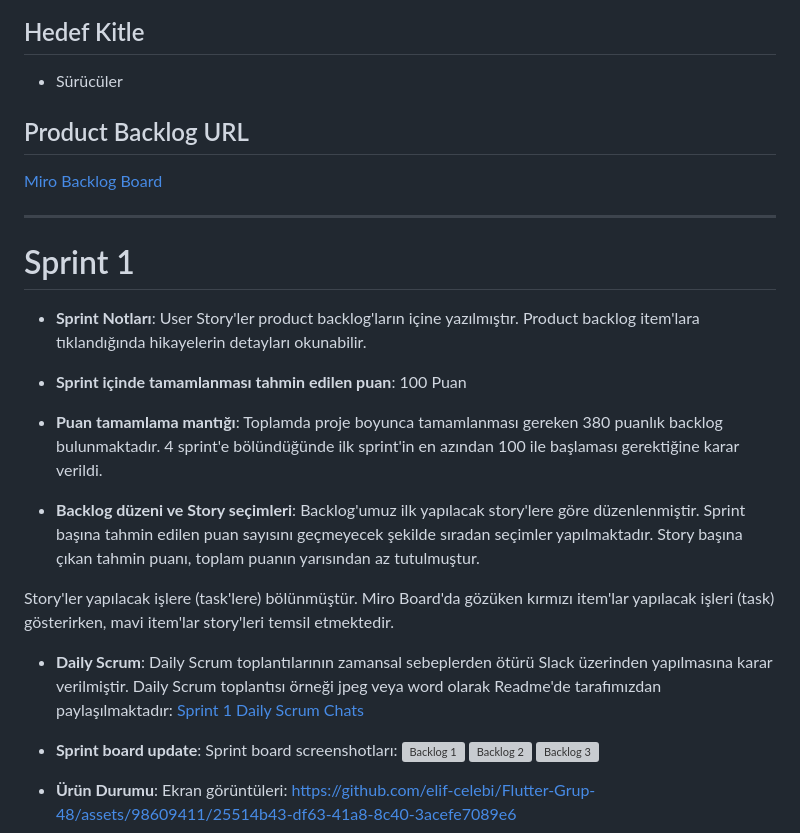
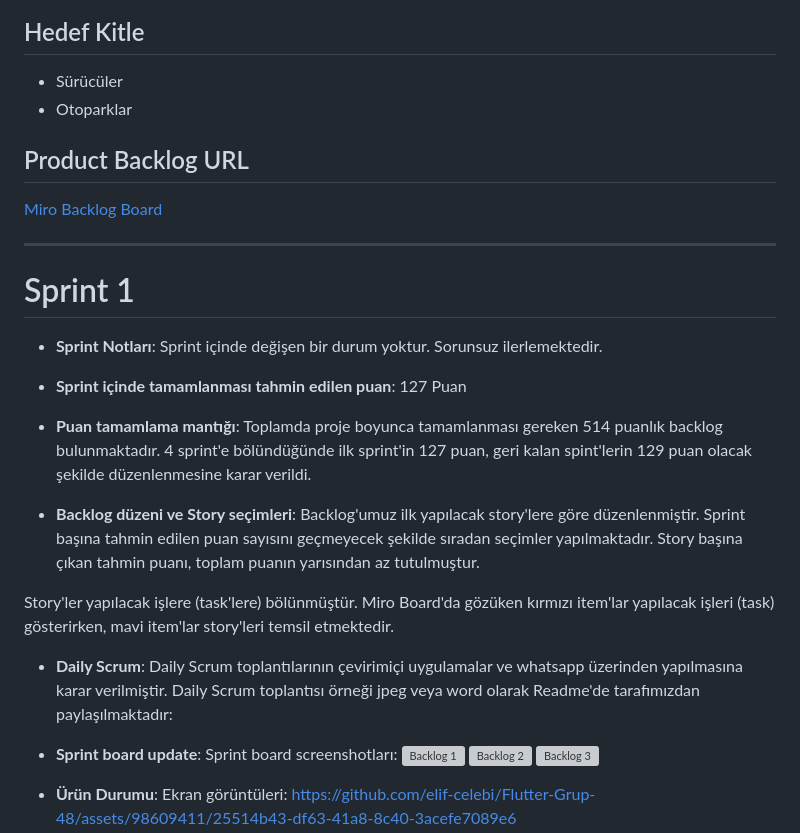
Before and after one commit to elif-celebi/Flutter-Grup-48, a Markdown page: README.md, the part around the change. Rendered like a GitHub page; grey boxes are pictures that could not be loaded.

```diff
--- a/README.md
+++ b/README.md
@@ -28,6 +28,7 @@ Flutter Grup 48
 ## Hedef Kitle
 
 - Sürücüler
+- Otoparklar
 
 ## Product Backlog URL
 
@@ -37,17 +38,17 @@ Flutter Grup 48
 
 # Sprint 1
 
-- **Sprint Notları**: User Story'ler product backlog'ların içine yazılmıştır. Product backlog item'lara tıklandığında hikayelerin detayları okunabilir.
+- **Sprint Notları**: Sprint içinde değişen bir durum yoktur. Sorunsuz ilerlemektedir.
 
-- **Sprint içinde tamamlanması tahmin edilen puan**: 100 Puan
+- **Sprint içinde tamamlanması tahmin edilen puan**: 127 Puan
 
-- **Puan tamamlama mantığı**: Toplamda proje boyunca tamamlanması gereken 380 puanlık backlog bulunmaktadır. 4 sprint'e bölündüğünde ilk sprint'in en azından 100 ile başlaması gerektiğine karar verildi.
+- **Puan tamamlama mantığı**: Toplamda proje boyunca tamamlanması gereken 514 puanlık backlog bulunmaktadır. 4 sprint'e bölündüğünde ilk sprint'in 127 puan, geri kalan spint'lerin 129 puan olacak şekilde düzenlenmesine karar verildi.
 
 - **Backlog düzeni ve Story seçimleri**: Backlog'umuz ilk yapılacak story'lere göre düzenlenmiştir. Sprint başına tahmin edilen puan sayısını geçmeyecek şekilde sıradan seçimler yapılmaktadır. Story başına çıkan tahmin puanı, toplam puanın yarısından az tutulmuştur.
 
 Story'ler yapılacak işlere (task'lere) bölünmüştür. Miro Board'da gözüken kırmızı item'lar yapılacak işleri (task) gösterirken, mavi item'lar story'leri temsil etmektedir.
 
-- **Daily Scrum**: Daily Scrum toplantılarının zamansal sebeplerden ötürü Slack üzerinden yapılmasına karar verilmiştir. Daily Scrum toplantısı örneği jpeg veya word olarak Readme'de tarafımızdan paylaşılmaktadır: [Sprint 1 Daily Scrum Chats](https://github.com/OyunveUygulamaAkademisi/BootcampScrumTemplate/blob/main/ProjectManagement/Sprint1Documents/DailyScrumMeetingNotesSprint1.docx?raw=true)
+- **Daily Scrum**: Daily Scrum toplantılarının çevirimiçi uygulamalar ve whatsapp üzerinden yapılmasına karar verilmiştir. Daily Scrum toplantısı örneği jpeg veya word olarak Readme'de tarafımızdan paylaşılmaktadır:
 
 - **Sprint board update**: Sprint board screenshotları:
 ![Backlog 1](https://raw.githubusercontent.com/OyunveUygulamaAkademisi/BootcampScrumTemplate/main/ProjectManagement/Sprint1Documents/backlog1.png)
```
